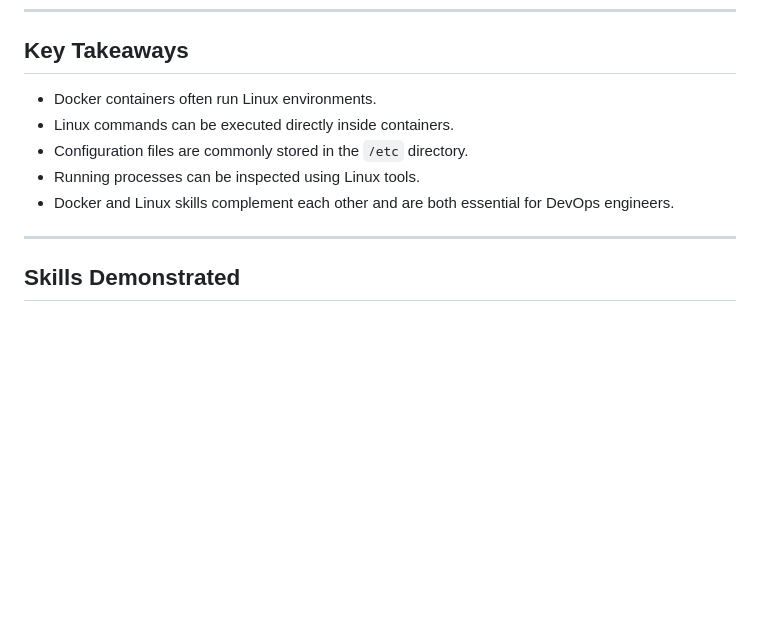
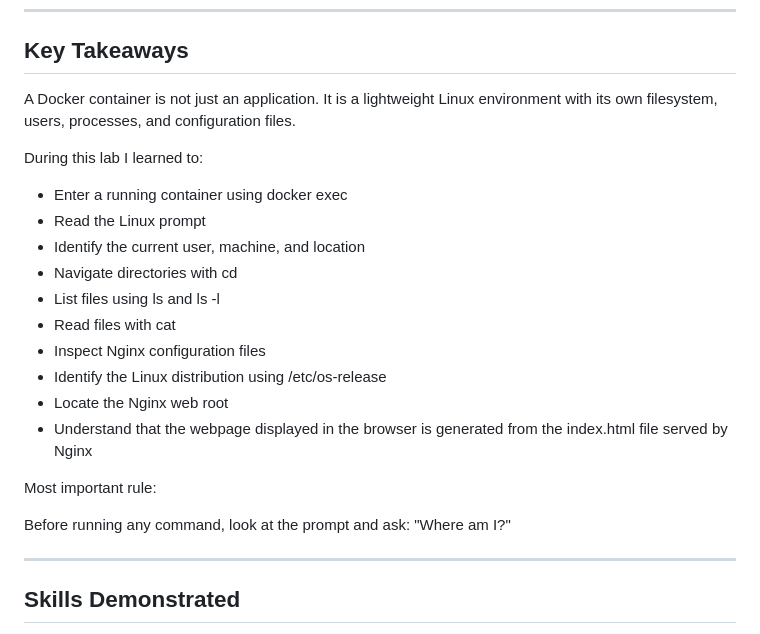
Before and after one commit to 1221pentest-hash/docker-labs, a Markdown page: Lab 02 - Entering a Container and Exploring Linux/README.md, the part around the change. Rendered like a GitHub page; blank space fills up the shorter version.

Commit message:
Update README with key takeaways and learnings
Added key takeaways and personal learnings from the lab on Docker and Linux.

```diff
--- a/Lab 02 - Entering a Container and Exploring Linux/README.md
+++ b/Lab 02 - Entering a Container and Exploring Linux/README.md
@@ -306,11 +306,26 @@ During this lab I learned:
 
 ## Key Takeaways
 
-* Docker containers often run Linux environments.
-* Linux commands can be executed directly inside containers.
-* Configuration files are commonly stored in the `/etc` directory.
-* Running processes can be inspected using Linux tools.
-* Docker and Linux skills complement each other and are both essential for DevOps engineers.
+
+A Docker container is not just an application. It is a lightweight Linux environment with its own filesystem, users, processes, and configuration files.
+
+During this lab I learned to:
+
+* Enter a running container using docker exec
+* Read the Linux prompt
+* Identify the current user, machine, and location
+* Navigate directories with cd
+* List files using ls and ls -l
+* Read files with cat
+* Inspect Nginx configuration files
+* Identify the Linux distribution using /etc/os-release
+* Locate the Nginx web root
+* Understand that the webpage displayed in the browser is generated from the index.html file served by Nginx
+
+Most important rule:
+
+Before running any command, look at the prompt and ask:
+"Where am I?"
 
 ---
 
```
